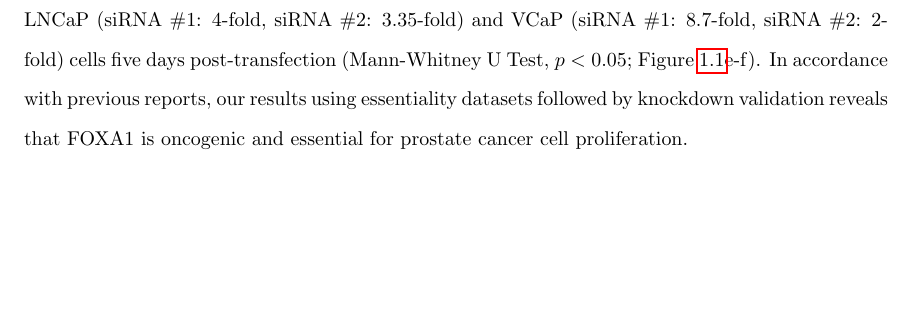
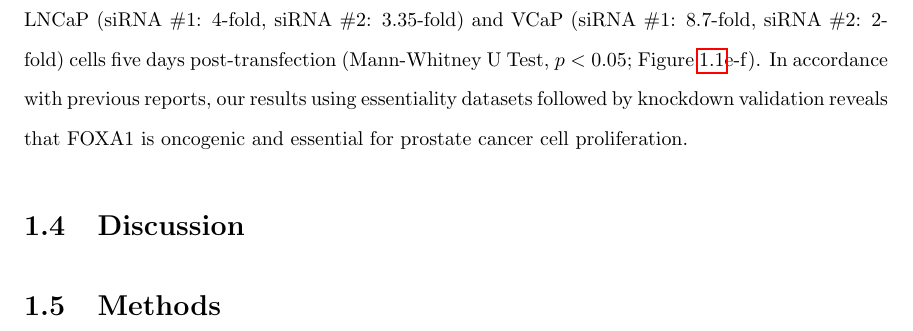
Before and after one commit to jrhawley/phd-thesis, a LaTeX thesis (Hawley_James_R_202111_PhD_thesis.tex, which reads mainmatter/chapter2/discussion.tex, mainmatter/chapter2/methods.tex): part of page 11 of 11, cut so that both start at the same text, the shorter picture padded with empty space. Compiled offline with pdfLaTeX.

Commit message:
Adding discussion and methods for FOXA1 chapter

```diff
--- a/mainmatter/chapter2/discussion.tex
+++ b/mainmatter/chapter2/discussion.tex
@@ -0,0 +1 @@
+\section{Discussion}
--- a/mainmatter/chapter2/methods.tex
+++ b/mainmatter/chapter2/methods.tex
@@ -0,0 +1,2 @@
+\section{Methods}
+\label{sec:FOXA1_methods}
```
Also changed, not shown: mainmatter/chapter2.tex (+2 -2 lines).
